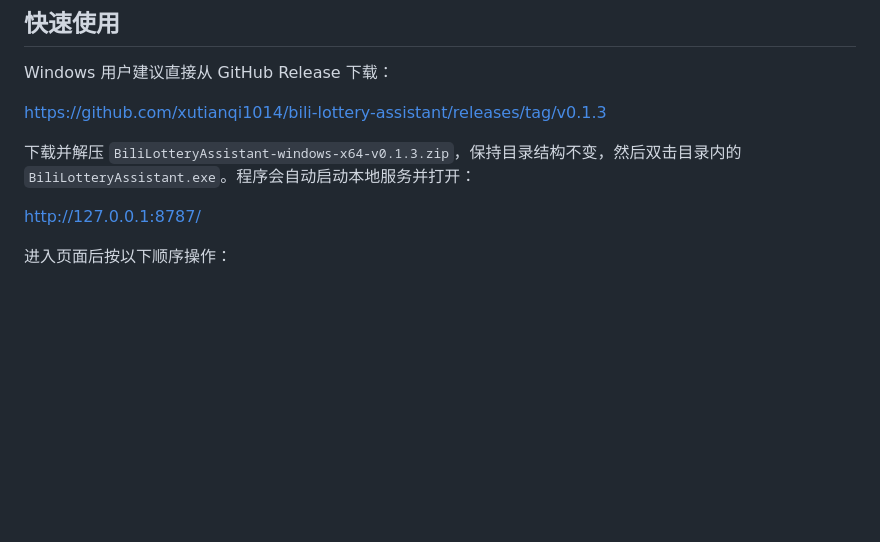
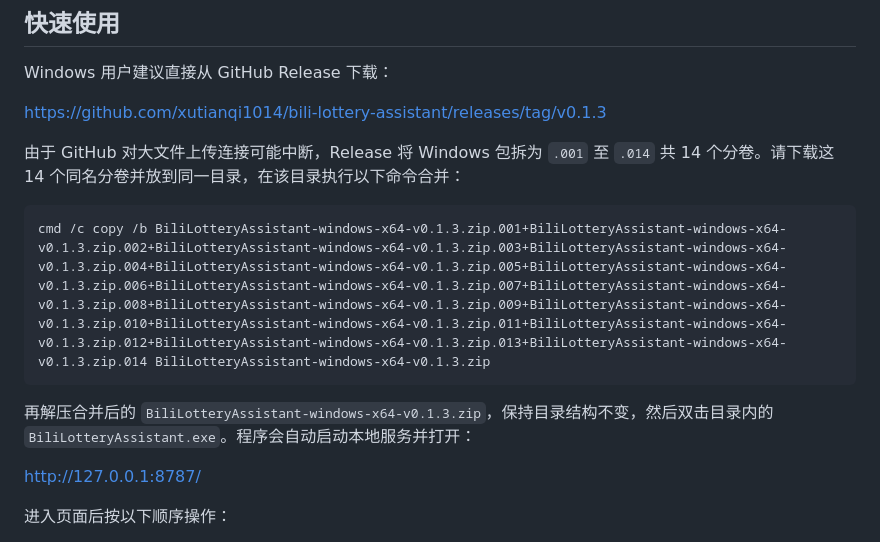
Before and after one commit to xutianqi1014/bili-lottery-assistant, a Markdown page: README.md, the part around the change. GitHub-like rendering; blank space fills up the shorter version.

Commit message:
Document split Windows release assets

````diff
--- a/README.md
+++ b/README.md
@@ -20,7 +20,13 @@ Windows 用户建议直接从 GitHub Release 下载：
 
 <https://github.com/xutianqi1014/bili-lottery-assistant/releases/tag/v0.1.3>
 
-下载并解压 `BiliLotteryAssistant-windows-x64-v0.1.3.zip`，保持目录结构不变，然后双击目录内的 `BiliLotteryAssistant.exe`。程序会自动启动本地服务并打开：
+由于 GitHub 对大文件上传连接可能中断，Release 将 Windows 包拆为 `.001` 至 `.014` 共 14 个分卷。请下载这 14 个同名分卷并放到同一目录，在该目录执行以下命令合并：
+
+```powershell
+cmd /c copy /b BiliLotteryAssistant-windows-x64-v0.1.3.zip.001+BiliLotteryAssistant-windows-x64-v0.1.3.zip.002+BiliLotteryAssistant-windows-x64-v0.1.3.zip.003+BiliLotteryAssistant-windows-x64-v0.1.3.zip.004+BiliLotteryAssistant-windows-x64-v0.1.3.zip.005+BiliLotteryAssistant-windows-x64-v0.1.3.zip.006+BiliLotteryAssistant-windows-x64-v0.1.3.zip.007+BiliLotteryAssistant-windows-x64-v0.1.3.zip.008+BiliLotteryAssistant-windows-x64-v0.1.3.zip.009+BiliLotteryAssistant-windows-x64-v0.1.3.zip.010+BiliLotteryAssistant-windows-x64-v0.1.3.zip.011+BiliLotteryAssistant-windows-x64-v0.1.3.zip.012+BiliLotteryAssistant-windows-x64-v0.1.3.zip.013+BiliLotteryAssistant-windows-x64-v0.1.3.zip.014 BiliLotteryAssistant-windows-x64-v0.1.3.zip
+```
+
+再解压合并后的 `BiliLotteryAssistant-windows-x64-v0.1.3.zip`，保持目录结构不变，然后双击目录内的 `BiliLotteryAssistant.exe`。程序会自动启动本地服务并打开：
 
 <http://127.0.0.1:8787/>
 
````
Also changed, not shown: docs/使用说明.md (+6 -2 lines).
